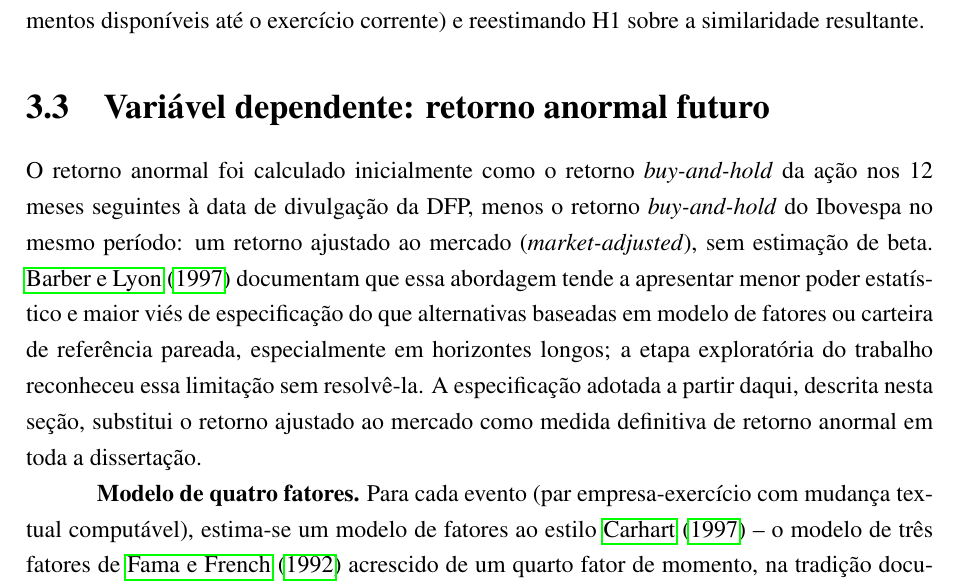
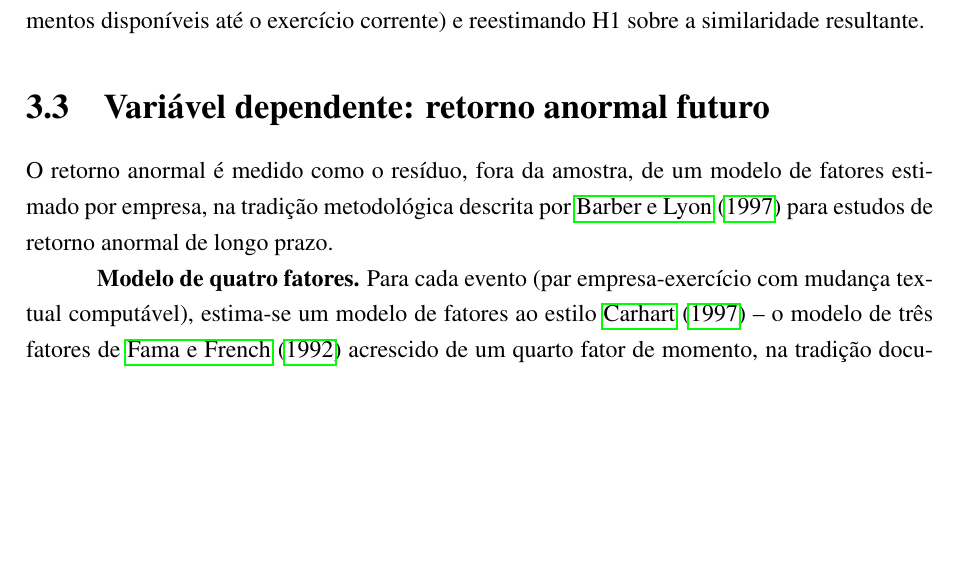
Before and after one commit to Lukijon/Thesis, a LaTeX thesis (docs/latex/main.tex): part of page 14 of 42, cut so that both start at the same text, the shorter picture padded with empty space. Compiled offline with pdfLaTeX.

Commit message:
Sec 3.3: drop the initial market-adjusted buy-and-hold description
Per user request: describe only the adopted specification (BHAR
ajustado via out-of-sample 4-factor residual), not the earlier
exploratory market-adjusted approach it replaced. That history stays
documented in Seção 5.3's robustness narrative, which is self-contained.

Co-Authored-By: Claude Sonnet 5 <noreply@anthropic.com>

```diff
--- a/docs/latex/main.tex
+++ b/docs/latex/main.tex
@@ -232,7 +232,7 @@ Ajustar o IDF sobre o corpus inteiro, incluindo exercícios futuros em relação
 \section{Variável dependente: retorno anormal futuro}
 \label{sec:var_dependente}
 
-O retorno anormal foi calculado inicialmente como o retorno \textit{buy-and-hold} da ação nos 12 meses seguintes à data de divulgação da DFP, menos o retorno \textit{buy-and-hold} do Ibovespa no mesmo período: um retorno ajustado ao mercado (\textit{market-adjusted}), sem estimação de beta. \citeonline{barberlyon1997} documentam que essa abordagem tende a apresentar menor poder estatístico e maior viés de especificação do que alternativas baseadas em modelo de fatores ou carteira de referência pareada, especialmente em horizontes longos; a etapa exploratória do trabalho reconheceu essa limitação sem resolvê-la. A especificação adotada a partir daqui, descrita nesta seção, substitui o retorno ajustado ao mercado como medida definitiva de retorno anormal em toda a dissertação.
+O retorno anormal é medido como o resíduo, fora da amostra, de um modelo de fatores estimado por empresa, na tradição metodológica descrita por \citeonline{barberlyon1997} para estudos de retorno anormal de longo prazo.
 
 \textbf{Modelo de quatro fatores.} Para cada evento (par empresa-exercício com mudança textual computável), estima-se um modelo de fatores ao estilo \citeonline{carhart1997} -- o modelo de três fatores de \citeonline{famafrench1992} acrescido de um quarto fator de momento, na tradição documentada por \citeonline{jegadeeshtitman1993} --, numa janela de estimação de 252 pregões (aproximadamente 12 meses) que termina estritamente antes do início da janela de evento, sem sobreposição:
 \begin{equation}
```
Also changed, not shown: docs/latex/main.pdf.
